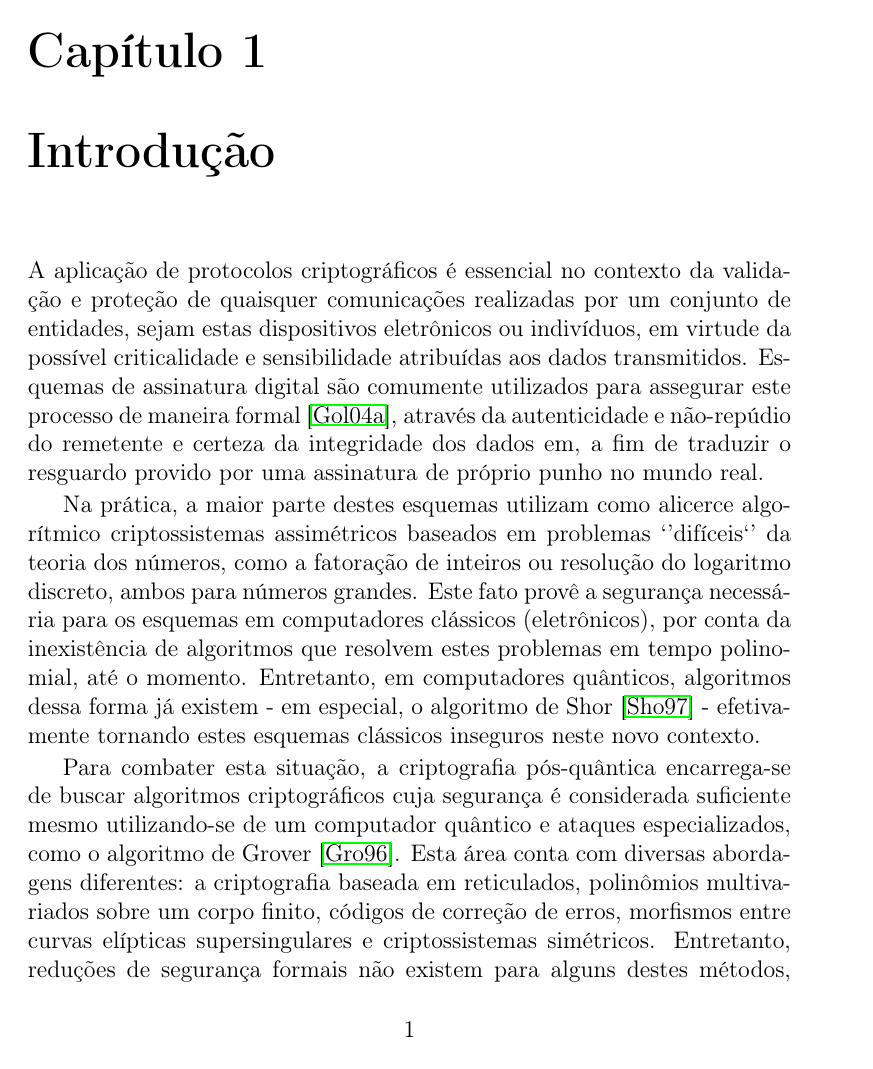
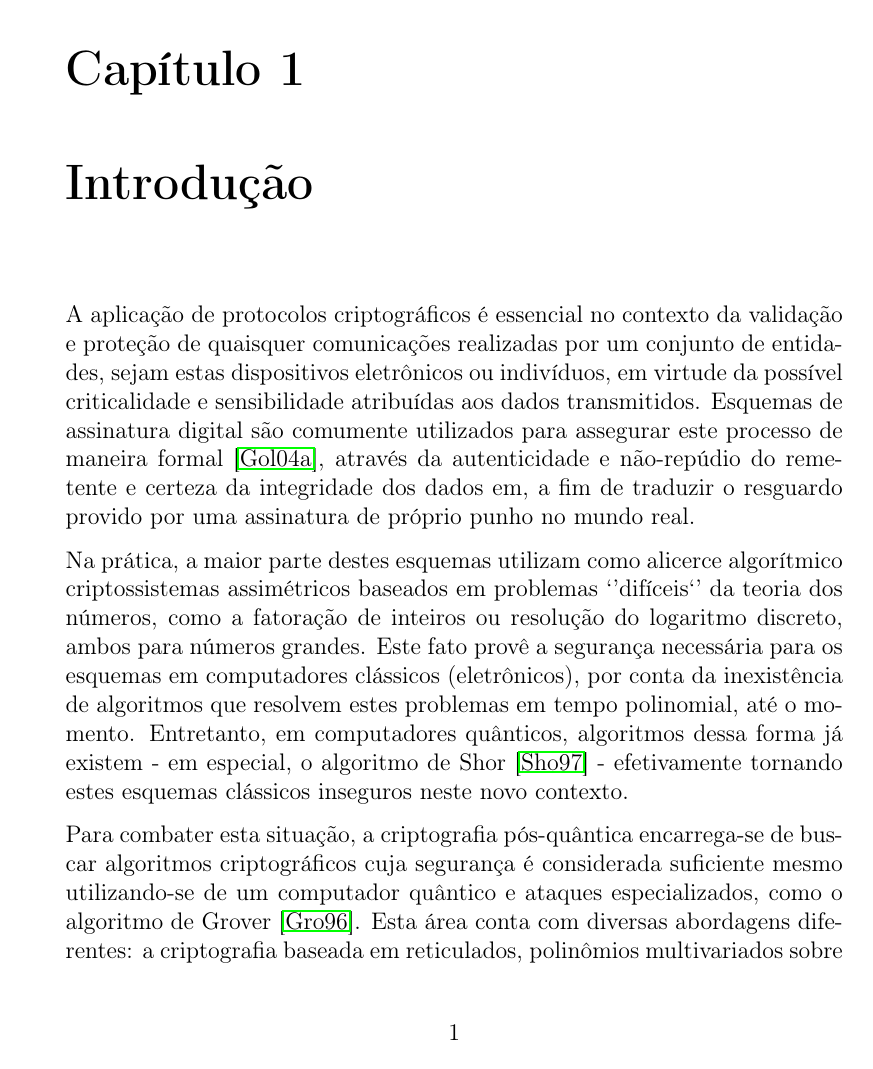
Before and after one commit to zambonin/bsc, a LaTeX document (bsc.tex): page 1 of 15 before the commit and page 1 of 13 after it. Compiled offline with pdfLaTeX.

Commit message:
sharelatex: update bsc.tex from r82 to r86

```diff
--- a/bsc.tex
+++ b/bsc.tex
@@ -1,4 +1,4 @@
-\documentclass[12pt]{memoir}
+\documentclass[12pt]{report}
 
 \usepackage[brazil]{babel}
 \usepackage[T1]{fontenc}
@@ -12,8 +12,6 @@
 \newcommand{\concat}{\, \vert \vert \,}
 \newcommand{\binwds}[1]{\{0, 1\}^{#1}}
 \newcommand{\length}[1]{\vert #1 \vert}
-
-\DeclareMathAlphabet{\mathcal}{OMS}{cmsy}{m}{n}
 
 \def\precircle{(0.00, 0) circle (1.25cm)}
 \def\seccircle{(1.75, 0) circle (1.25cm)}
```
